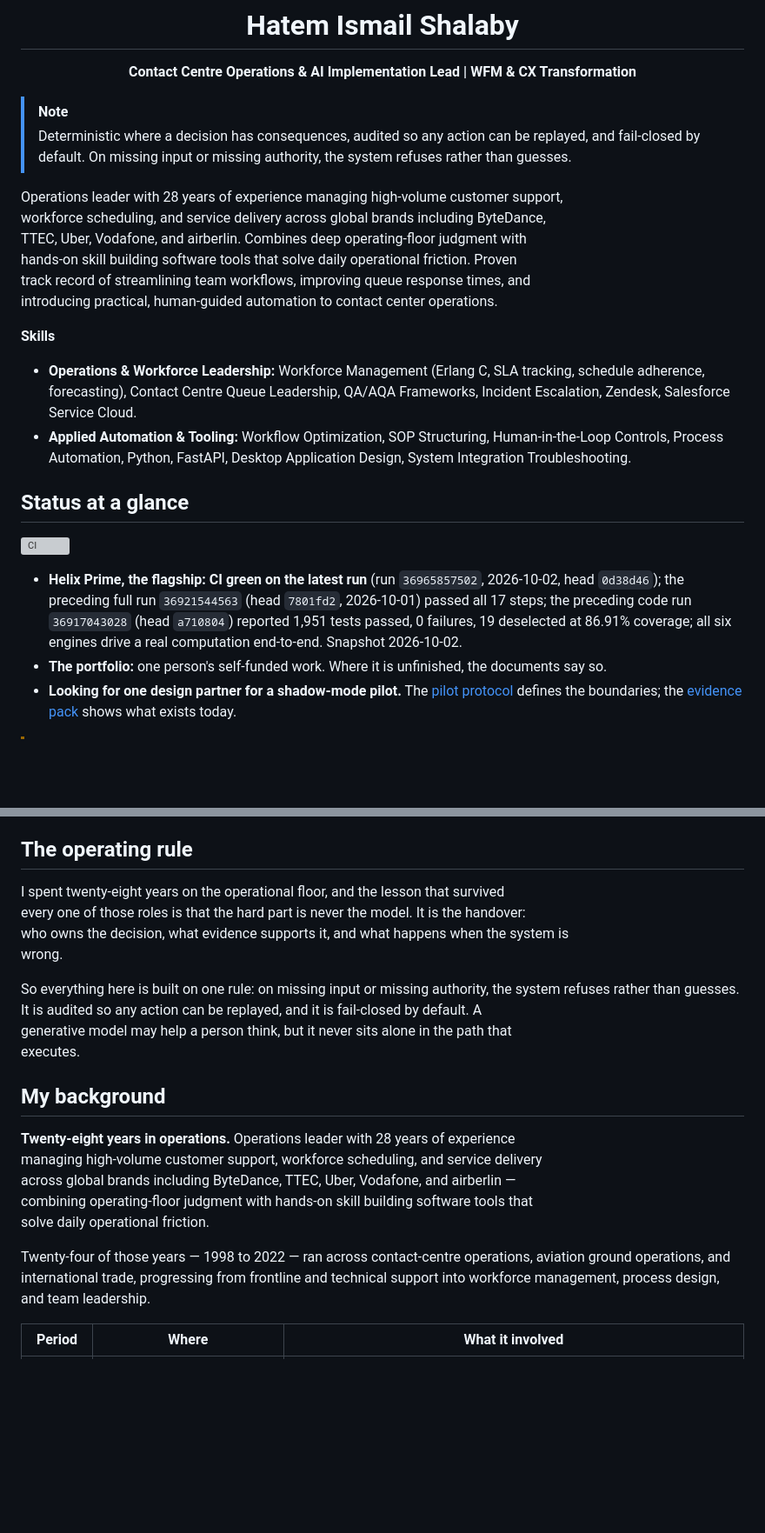
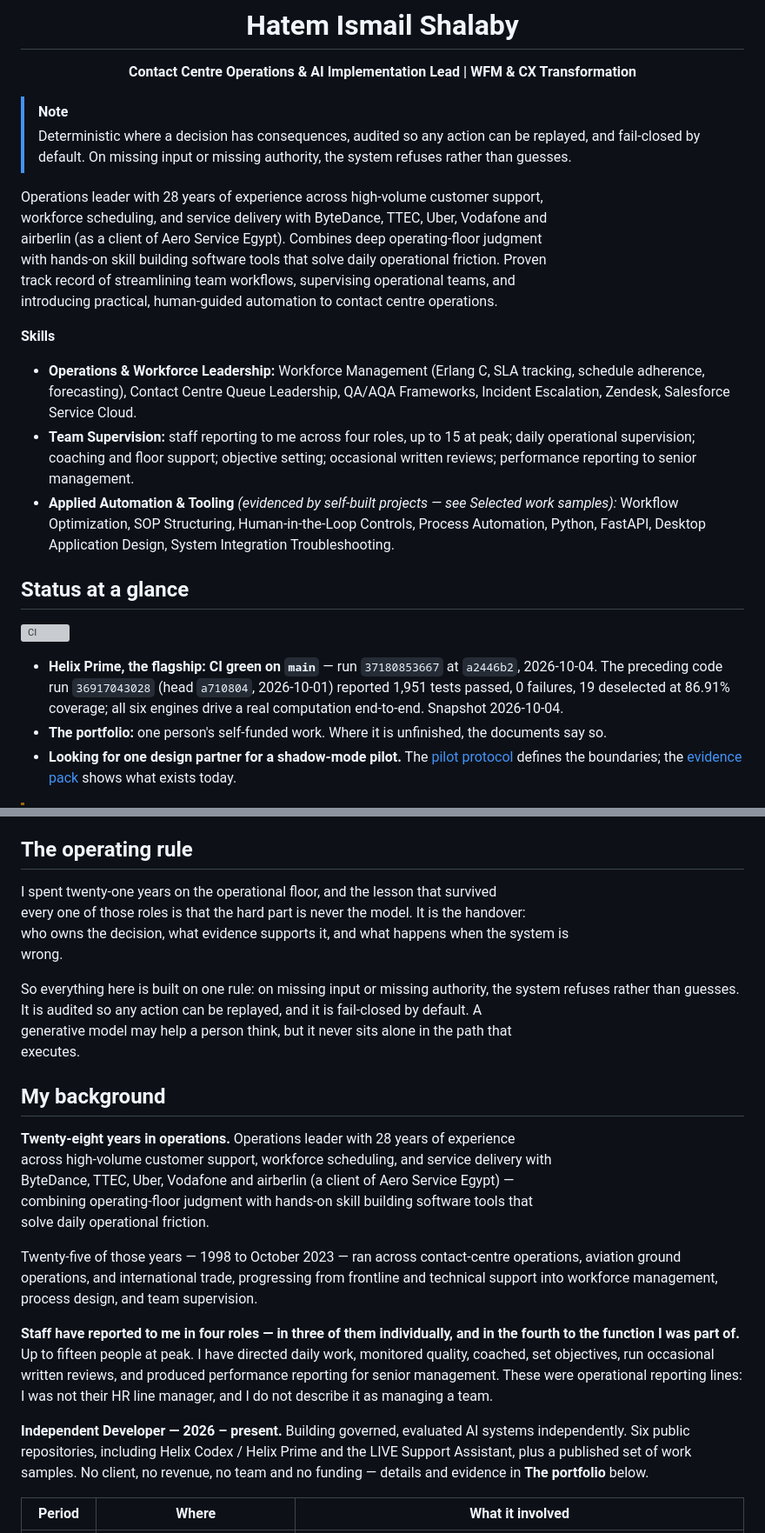
Before and after one commit to HatemIsmailShalaby1979/HatemIsmailShalaby1979, a Markdown page: README.md, 2 parts joined by grey strips. Shown at 87% size. Rendered like a GitHub page; blank space fills up the shorter version; grey boxes are pictures that could not be loaded.

```diff
--- a/README.md
+++ b/README.md
@@ -9,23 +9,24 @@
 > [!NOTE]
 > Deterministic where a decision has consequences, audited so any action can be replayed, and fail-closed by default. On missing input or missing authority, the system refuses rather than guesses.
 
-Operations leader with 28 years of experience managing high-volume customer support,
-workforce scheduling, and service delivery across global brands including ByteDance,
-TTEC, Uber, Vodafone, and airberlin. Combines deep operating-floor judgment with
-hands-on skill building software tools that solve daily operational friction. Proven
-track record of streamlining team workflows, improving queue response times, and
-introducing practical, human-guided automation to contact center operations.
+Operations leader with 28 years of experience across high-volume customer support,
+workforce scheduling, and service delivery with ByteDance, TTEC, Uber, Vodafone and
+airberlin (as a client of Aero Service Egypt). Combines deep operating-floor judgment
+with hands-on skill building software tools that solve daily operational friction. Proven
+track record of streamlining team workflows, supervising operational teams, and
+introducing practical, human-guided automation to contact centre operations.
 
 **Skills**
 
 - **Operations & Workforce Leadership:** Workforce Management (Erlang C, SLA tracking, schedule adherence, forecasting), Contact Centre Queue Leadership, QA/AQA Frameworks, Incident Escalation, Zendesk, Salesforce Service Cloud.
-- **Applied Automation & Tooling:** Workflow Optimization, SOP Structuring, Human-in-the-Loop Controls, Process Automation, Python, FastAPI, Desktop Application Design, System Integration Troubleshooting.
+- **Team Supervision:** staff reporting to me across four roles, up to 15 at peak; daily operational supervision; coaching and floor support; objective setting; occasional written reviews; performance reporting to senior management.
+- **Applied Automation & Tooling** *(evidenced by self-built projects — see Selected work samples):* Workflow Optimization, SOP Structuring, Human-in-the-Loop Controls, Process Automation, Python, FastAPI, Desktop Application Design, System Integration Troubleshooting.
 
 ## Status at a glance
 
 ![CI](https://github.com/HatemIsmailShalaby1979/Helix-Prime/actions/workflows/ci.yml/badge.svg)
 
-- **Helix Prime, the flagship:** **CI green on the latest run** (run `36965857502`, 2026-10-02, head `0d38d46`); the preceding full run `36921544563` (head `7801fd2`, 2026-10-01) passed all 17 steps; the preceding code run `36917043028` (head `a710804`) reported 1,951 tests passed, 0 failures, 19 deselected at 86.91% coverage; all six engines drive a real computation end-to-end. Snapshot 2026-10-02.
+- **Helix Prime, the flagship:** **CI green on `main`** — run `37180853667` at `a2446b2`, 2026-10-04. The preceding code run `36917043028` (head `a710804`, 2026-10-01) reported 1,951 tests passed, 0 failures, 19 deselected at 86.91% coverage; all six engines drive a real computation end-to-end. Snapshot 2026-10-04.
 - **The portfolio:** one person's self-funded work. Where it is unfinished, the documents say so.
 - **Looking for one design partner for a shadow-mode pilot.** The [pilot protocol](https://github.com/HatemIsmailShalaby1979/Helix-Prime/blob/main/docs/release/pilot-protocol.md) defines the boundaries; the [evidence pack](https://github.com/HatemIsmailShalaby1979/Helix-Prime/blob/main/docs/portfolio/00_INDEX.md) shows what exists today.
 
@@ -41,7 +41,7 @@ Narration is a synthetic voice.
 
 ## The operating rule
 
-I spent twenty-eight years on the operational floor, and the lesson that survived
+I spent twenty-one years on the operational floor, and the lesson that survived
 every one of those roles is that the hard part is never the model. It is the handover:
 who owns the decision, what evidence supports it, and what happens when the system is
 wrong.
@@ -53,14 +53,25 @@ executes.
 ## My background
 
 **Twenty-eight years in operations.** Operations leader with 28 years of experience
-managing high-volume customer support, workforce scheduling, and service delivery
-across global brands including ByteDance, TTEC, Uber, Vodafone, and airberlin —
+across high-volume customer support, workforce scheduling, and service delivery with
+ByteDance, TTEC, Uber, Vodafone and airberlin (a client of Aero Service Egypt) —
 combining operating-floor judgment with hands-on skill building software tools that
 solve daily operational friction.
 
-Twenty-four of those years — 1998 to 2022 — ran across contact-centre operations,
+Twenty-five of those years — 1998 to October 2023 — ran across contact-centre operations,
 aviation ground operations, and international trade, progressing from frontline and
-technical support into workforce management, process design, and team leadership.
+technical support into workforce management, process design, and team supervision.
+
+**Staff have reported to me in four roles — in three of them individually, and in the fourth
+to the function I was part of.** Up to fifteen people at peak. I have directed daily work,
+monitored quality, coached, set objectives, run occasional written reviews, and produced
+performance reporting for senior management. These were operational reporting lines: I was
+not their HR line manager, and I do not describe it as managing a team.
+
+**Independent Developer — 2026 – present.** Building governed, evaluated AI systems
+independently. Six public repositories, including Helix Codex / Helix Prime and the
+LIVE Support Assistant, plus a published set of work samples. No client, no revenue, no
+team and no funding — details and evidence in **The portfolio** below.
 
 | Period | Where | What it involved |
 |---|---|---|
```
Also changed, not shown: other parts of README.md (+42 -23 lines).
